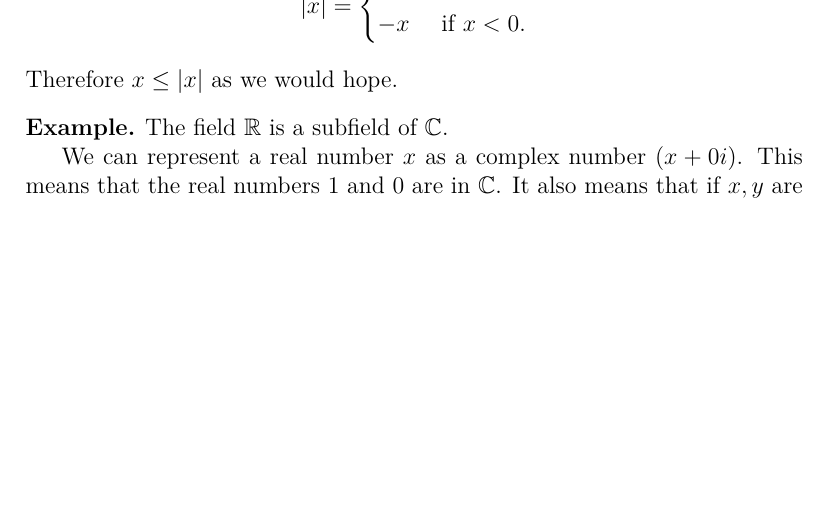
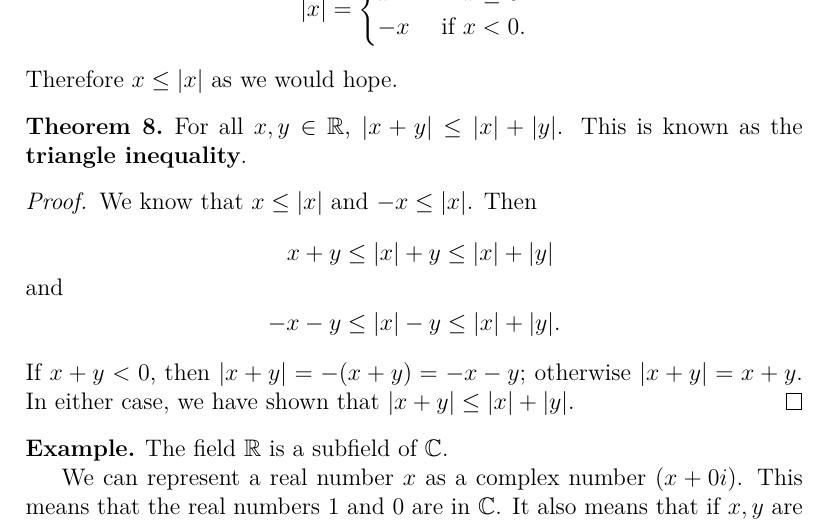
Before and after one commit to spinnylights/math-work, a LaTeX document (linear_algebra/foundations/fields.tex): part of page 12 of 14, cut so that both start at the same text, the shorter picture padded with empty space. Compiled offline with XeLaTeX.

Commit message:
Prove |x + y| <= |x| + |y| for x,y in R

```diff
--- a/linear_algebra/foundations/fields.tex
+++ b/linear_algebra/foundations/fields.tex
@@ -668,6 +668,22 @@
   Therefore $x \leq |x|$ as we would hope.
 \end{defn}
 
+\begin{thm}
+  For all $x,y \in \mathbb{R}$, $|x + y| \leq |x| + |y|$. This is known as the
+  \textbf{triangle inequality}.
+
+  \begin{proof}
+    We know that $x \leq |x|$ and $-x \leq |x|$. Then
+    \begin{align*}
+      x + y &\leq |x| + y \leq |x| + |y|
+      \shortintertext{and}
+      -x - y &\leq |x| - y \leq |x| + |y|.
+    \end{align*}
+    If $x + y < 0$, then $|x + y| = -(x + y) = -x - y$; otherwise $|x + y| = x + y$.
+    In either case, we have shown that $|x + y| \leq |x| + |y|$.
+  \end{proof}
+\end{thm}
+
 \begin{exm}
   The field $\mathbb{R}$ is a subfield of $\mathbb{C}$.
 
```
